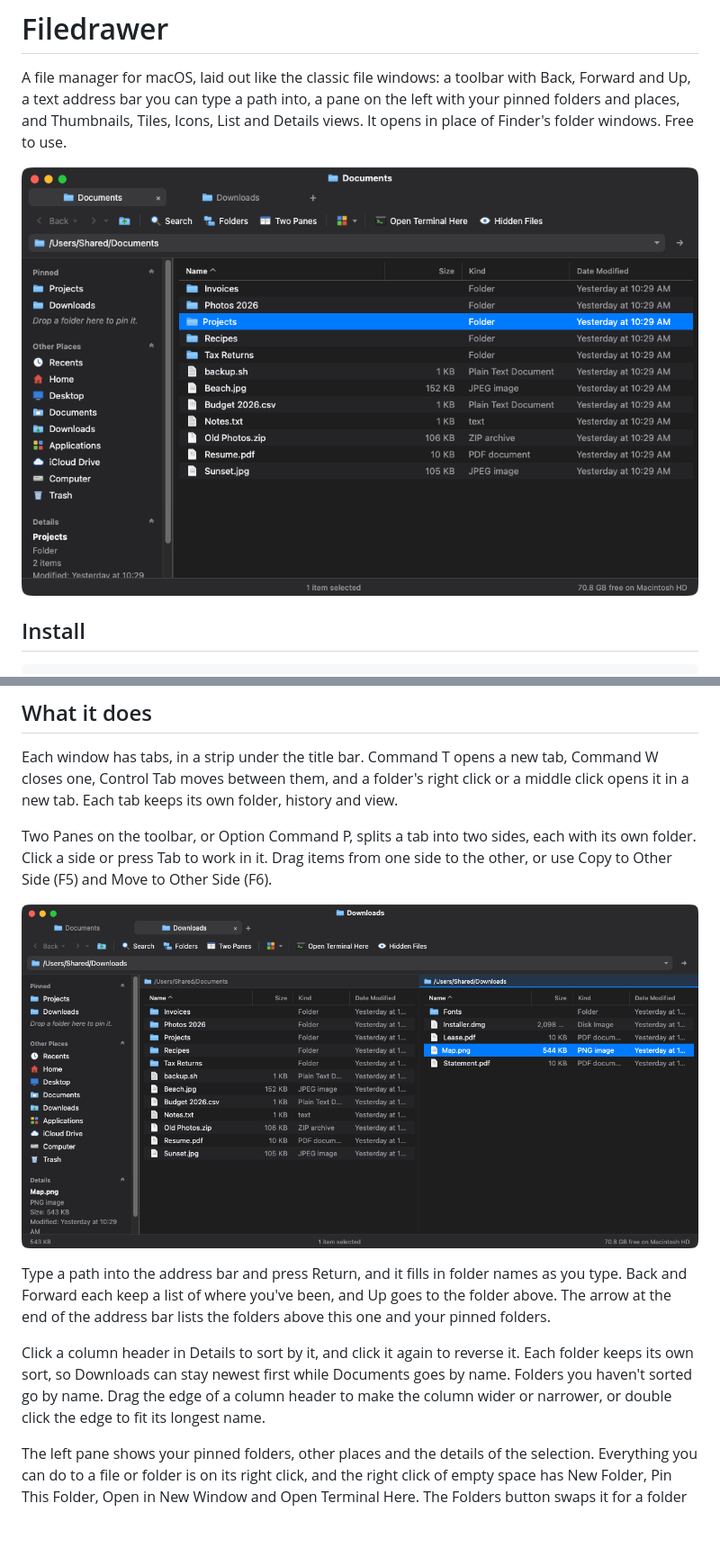
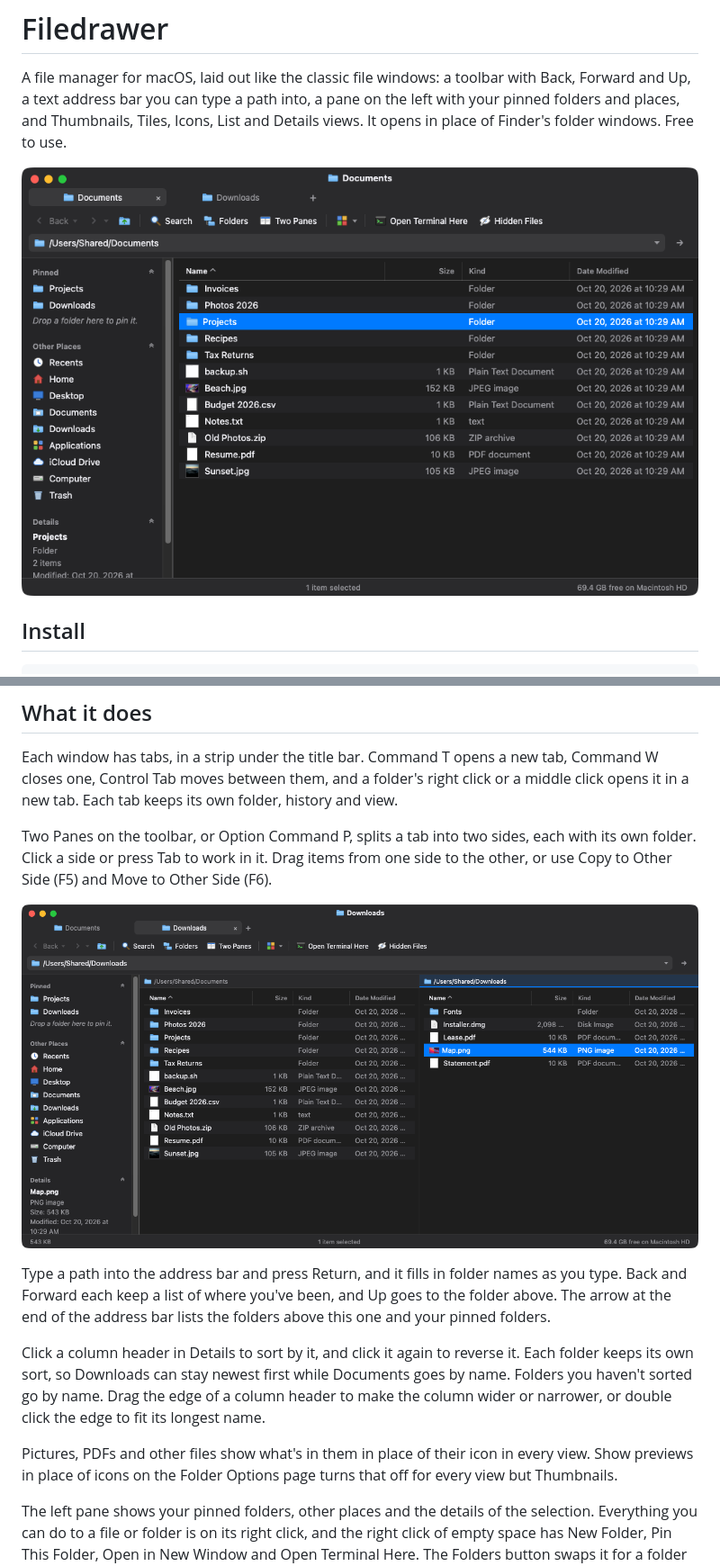
Before and after one commit to pratherbytecraft/filedrawer, a Markdown page: README.md, 2 parts joined by grey strips. Shown at 90% size. Rendered like a GitHub page; pictures changed too: docs/screenshots/two-panes.png, docs/screenshots/window-system.png; blank space fills up the shorter version.

Commit message:
Pictures, PDFs and other files show a preview in place of their icon in every view

```diff
--- a/README.md
+++ b/README.md
@@ -43,6 +43,8 @@ Two Panes on the toolbar, or Option Command P, splits a tab into two sides, each
 Type a path into the address bar and press Return, and it fills in folder names as you type. Back and Forward each keep a list of where you've been, and Up goes to the folder above. The arrow at the end of the address bar lists the folders above this one and your pinned folders.
 
 Click a column header in Details to sort by it, and click it again to reverse it. Each folder keeps its own sort, so Downloads can stay newest first while Documents goes by name. Folders you haven't sorted go by name. Drag the edge of a column header to make the column wider or narrower, or double click the edge to fit its longest name.
+
+Pictures, PDFs and other files show what's in them in place of their icon in every view. Show previews in place of icons on the Folder Options page turns that off for every view but Thumbnails.
 
 The left pane shows your pinned folders, other places and the details of the selection. Everything you can do to a file or folder is on its right click, and the right click of empty space has New Folder, Pin This Folder, Open in New Window and Open Terminal Here. The Folders button swaps it for a folder tree. Drop a folder on Pinned to pin it, or right click a folder and pick Pin to Pinned.
 
```
Also changed, not shown: docs/screenshots/window-classic-1995.png, docs/screenshots/window-classic-2001.png, docs/screenshots/window-classic-2009.png, 11 other files.
